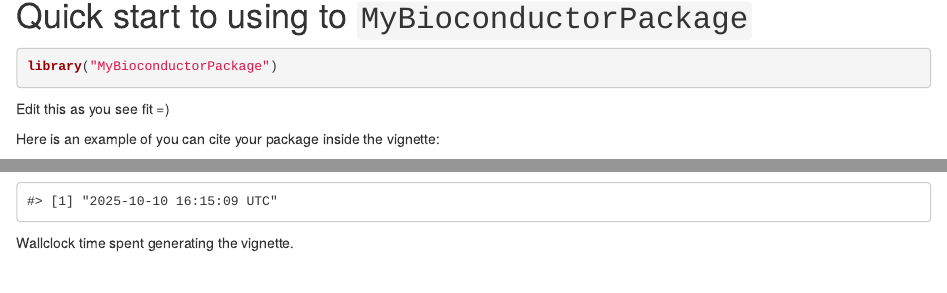
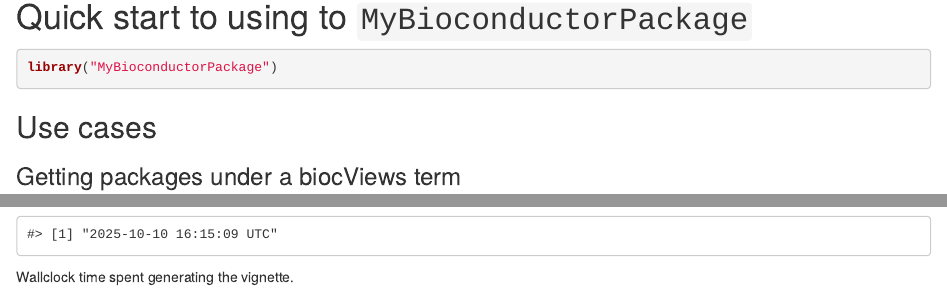
Before and after one commit to kevinrue/BiocPkgToolsPlus, an R Markdown document (vignettes/MyBioconductorPackage.Rmd): the page in a window 1100 px wide, from 1330 px down before the commit and from 1120 px down after it, so that both start at the same text, and a second part further down, joined at a grey line. Rendered offline with R 4.5, knitr and Pandoc, with nearby package versions; drawn as R Markdown's standard HTML page in place of the format the file asks for; some code elsewhere in the file could not run offline.

Commit message:
fix vignettes

````diff
--- a/vignettes/MyBioconductorPackage.Rmd
+++ b/vignettes/MyBioconductorPackage.Rmd
@@ -99,4 +91,8 @@ citation("MyBioconductorPackage")
 library("MyBioconductorPackage")
 ```
 
-Edit this as you see fit =)
+## Use cases
+
+### Getting packages under a biocViews term
+
+```{r}
````
Also changed, not shown: vignettes/MyBioconductorPackage.Rmd (12 more changed lines).
